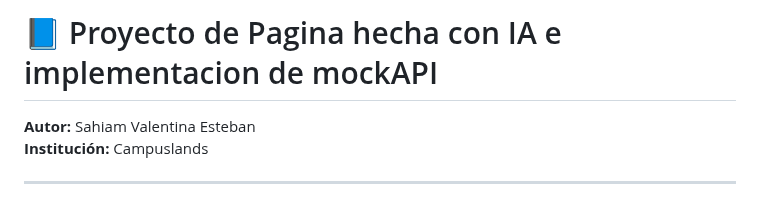
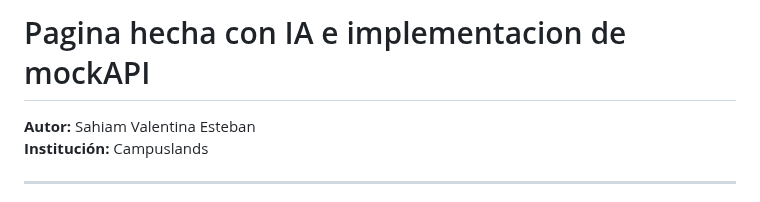
Before and after one commit to Sahiam1810/Pagina-con-MockAPI, a Markdown page: README.md, the part around the change. GitHub-like rendering.

Commit message:
docs: :memo: Finish Readme

```diff
--- a/README.md
+++ b/README.md
@@ -1,4 +1,4 @@
-# 📘 Proyecto de Pagina hecha con IA e implementacion de mockAPI
+# Pagina hecha con IA e implementacion de mockAPI
 
 **Autor:** Sahiam Valentina Esteban
 **Institución:** Campuslands
```
